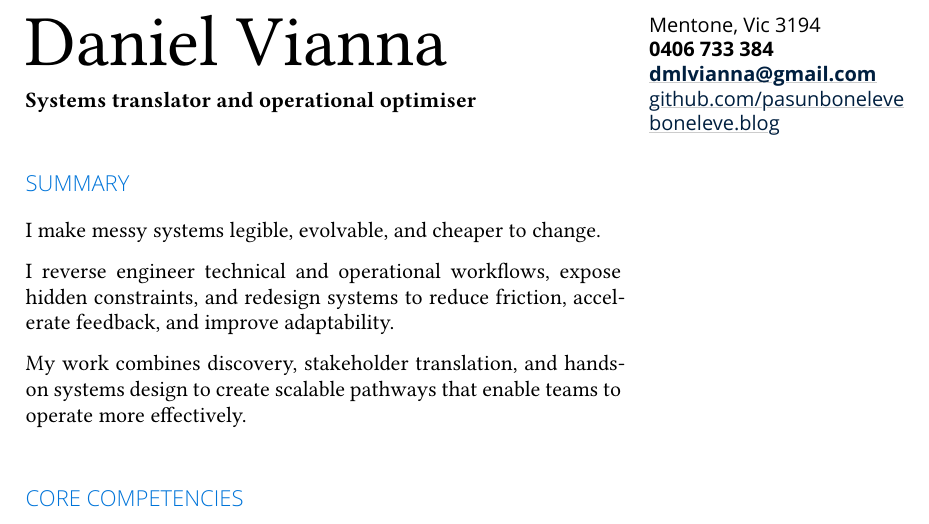
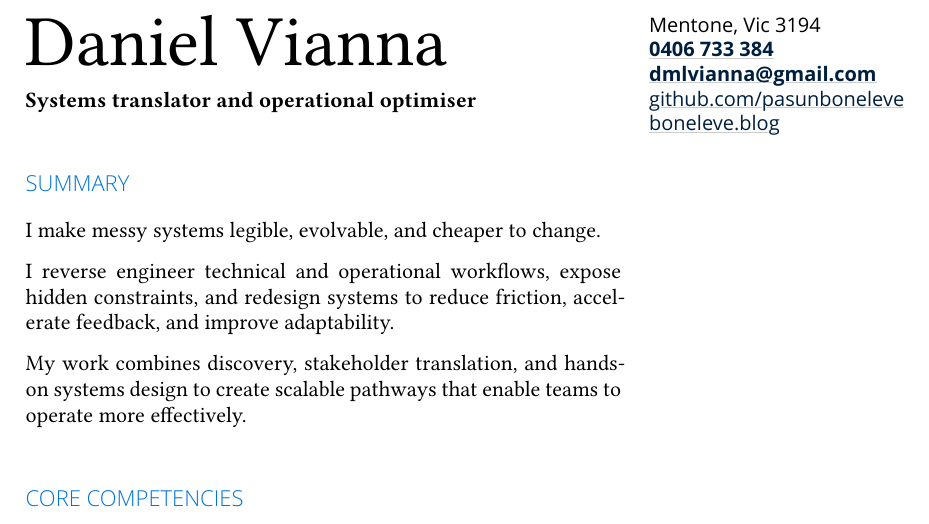
Before and after one commit to pasunboneleve/resume, a Typst document (general.typ): part of page 1 of 5, cut so that both start at the same text. Compiled offline with Typst 0.15.

Commit message:
Add phone link to contact details
Wrap the displayed Australian phone number in a tel: URI using E.164 format so PDF viewers have an explicit phone annotation instead of relying on platform auto-detection.

```diff
--- a/general.typ
+++ b/general.typ
@@ -3,7 +3,7 @@
 #show: doc => conf(
   contact: [
     Mentone, Vic 3194 \
-    #strong[0406 733 384] \
+    #link("tel:+61406733384")[#strong[0406 733 384]] \
     #link("mailto:dmlvianna@gmail.com")[#strong[#text("dmlvianna@gmail.com")]] \
     #link("https://github.com/pasunboneleve")[#text("github.com/pasunboneleve")] \
     #link("https://boneleve.blog")[#text("boneleve.blog")]
```
